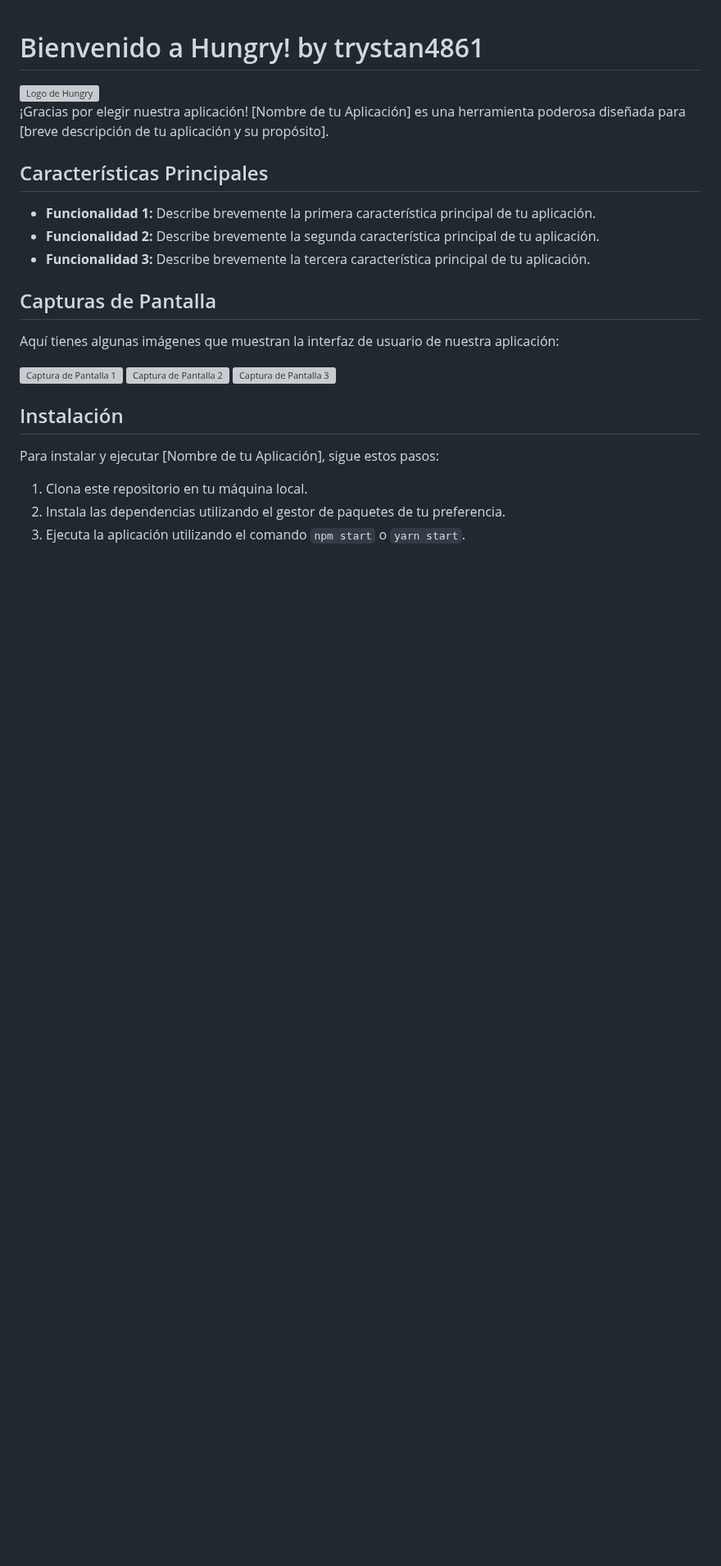
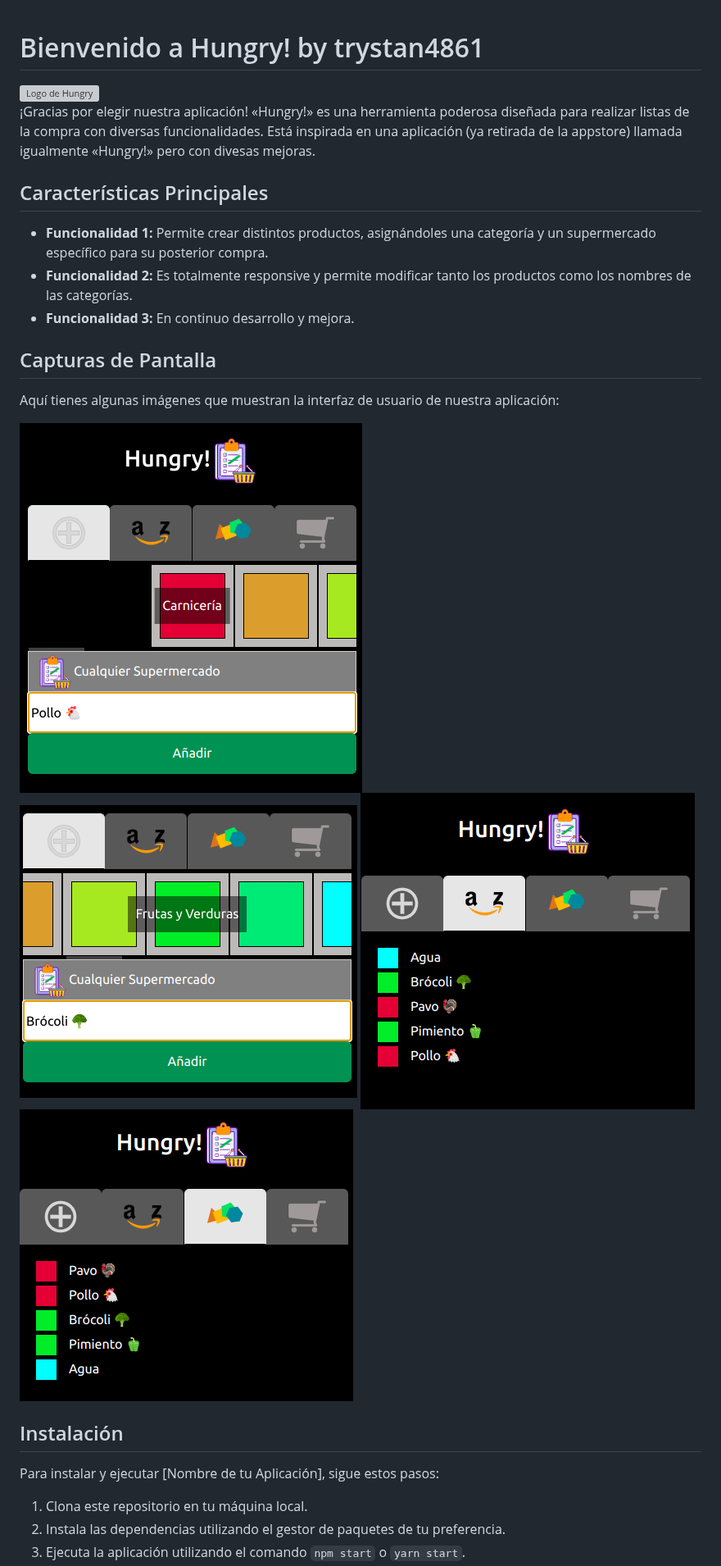
Before and after one commit to Trystan4861/hungry, a Markdown page: README.md, the part around one of its changes. Shown at 82% size. Drawn GitHub-style; pictures changed too: screenshots/Screenshot1.png (added), screenshots/Screenshot2.png (added), screenshots/Screenshot3.png (added); blank space fills up the shorter version; grey boxes are pictures that could not be loaded.

Commit message:
Agregadas screenshots

```diff
--- a/README.md
+++ b/README.md
@@ -2,21 +2,23 @@
 
 <img src="https://ik.imagekit.io/trystan4861/hungry/hungry.svg" alt="Logo de Hungry" style="height:100px;">
 
-¡Gracias por elegir nuestra aplicación! [Nombre de tu Aplicación] es una herramienta poderosa diseñada para [breve descripción de tu aplicación y su propósito].
+¡Gracias por elegir nuestra aplicación! «Hungry!» es una herramienta poderosa diseñada para realizar listas de la compra con diversas funcionalidades.
+Está inspirada en una aplicación (ya retirada de la appstore) llamada igualmente «Hungry!» pero con divesas mejoras.
 
 ## Características Principales
 
-- **Funcionalidad 1:** Describe brevemente la primera característica principal de tu aplicación.
-- **Funcionalidad 2:** Describe brevemente la segunda característica principal de tu aplicación.
-- **Funcionalidad 3:** Describe brevemente la tercera característica principal de tu aplicación.
+- **Funcionalidad 1:** Permite crear distintos productos, asignándoles una categoría y un supermercado específico para su posterior compra.
+- **Funcionalidad 2:** Es totalmente responsive y permite modificar tanto los productos como los nombres de las categorías.
+- **Funcionalidad 3:** En continuo desarrollo y mejora.
 
 ## Capturas de Pantalla
 
 Aquí tienes algunas imágenes que muestran la interfaz de usuario de nuestra aplicación:
 
-![Captura de Pantalla 1](captura_de_pantalla_1.png)
-![Captura de Pantalla 2](captura_de_pantalla_2.png)
-![Captura de Pantalla 3](captura_de_pantalla_3.png)
+![Captura de Pantalla 1](screenshots/Screenshot1.png)
+![Captura de Pantalla 2](screenshots/Screenshot2.png)
+![Captura de Pantalla 3](screenshots/Screenshot3.png)
+![Captura de Pantalla 4](screenshots/Screenshot4.png)
 
 ## Instalación
 
```
Also changed, not shown: other parts of README.md (+10 -10 lines).
